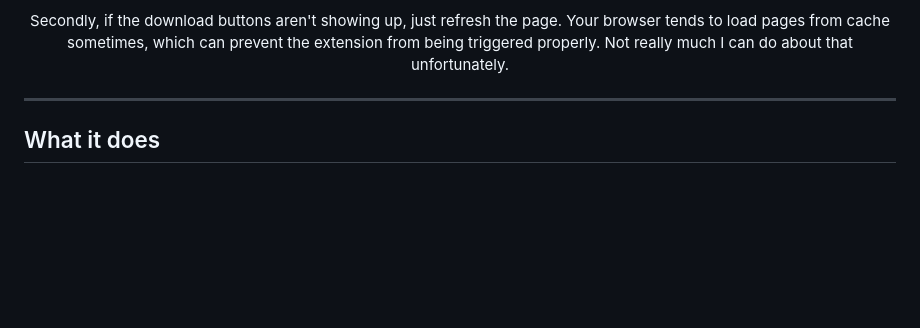
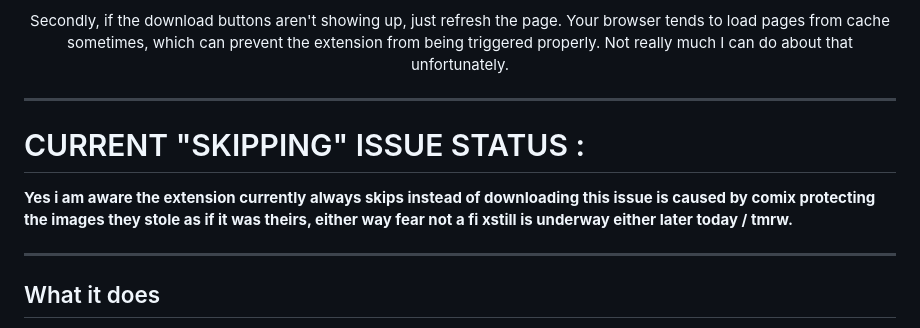
Before and after one commit to N3uralCreativity/comix-downloader, a Markdown page: README.md, the part around the change. Drawn GitHub-style; blank space fills up the shorter version.

```diff
--- a/README.md
+++ b/README.md
@@ -23,6 +23,11 @@ Secondly, if the download buttons aren't showing up, just refresh the page. Your
 
 
 </div>
+
+---
+
+# CURRENT "SKIPPING" ISSUE STATUS  :
+**Yes i am aware the extension currently always skips instead of downloading this issue is caused by comix protecting the images they stole as if it was theirs, either way fear not a fi xstill is underway either later today / tmrw.**
 
 ---
 
```
